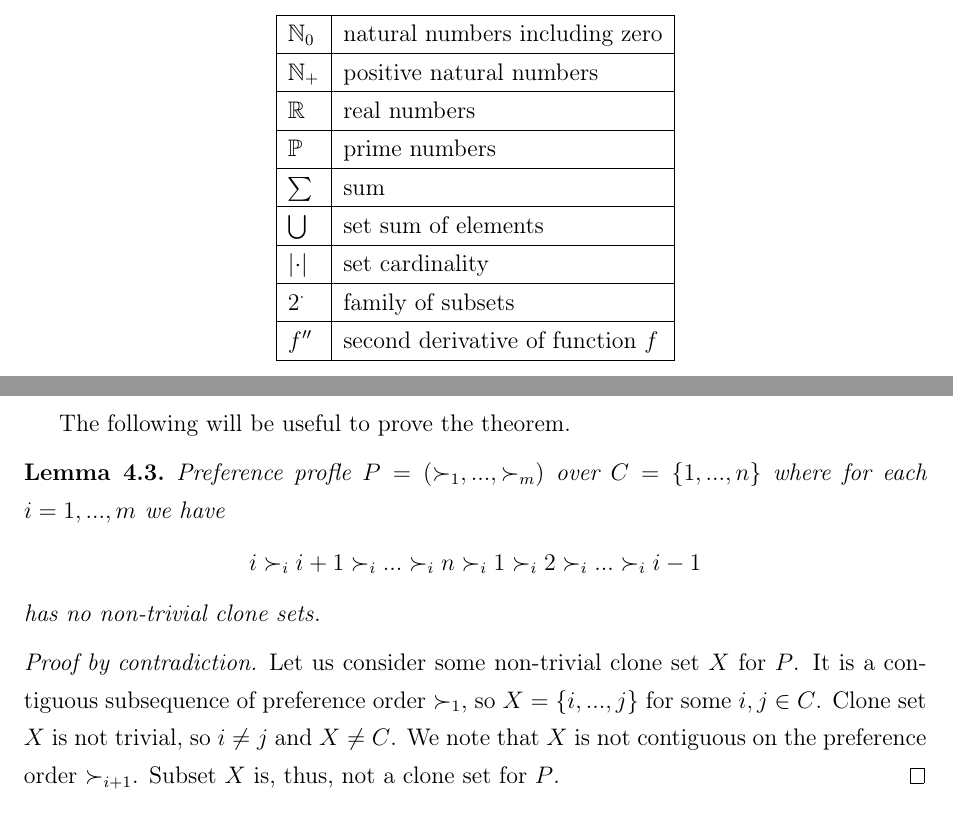
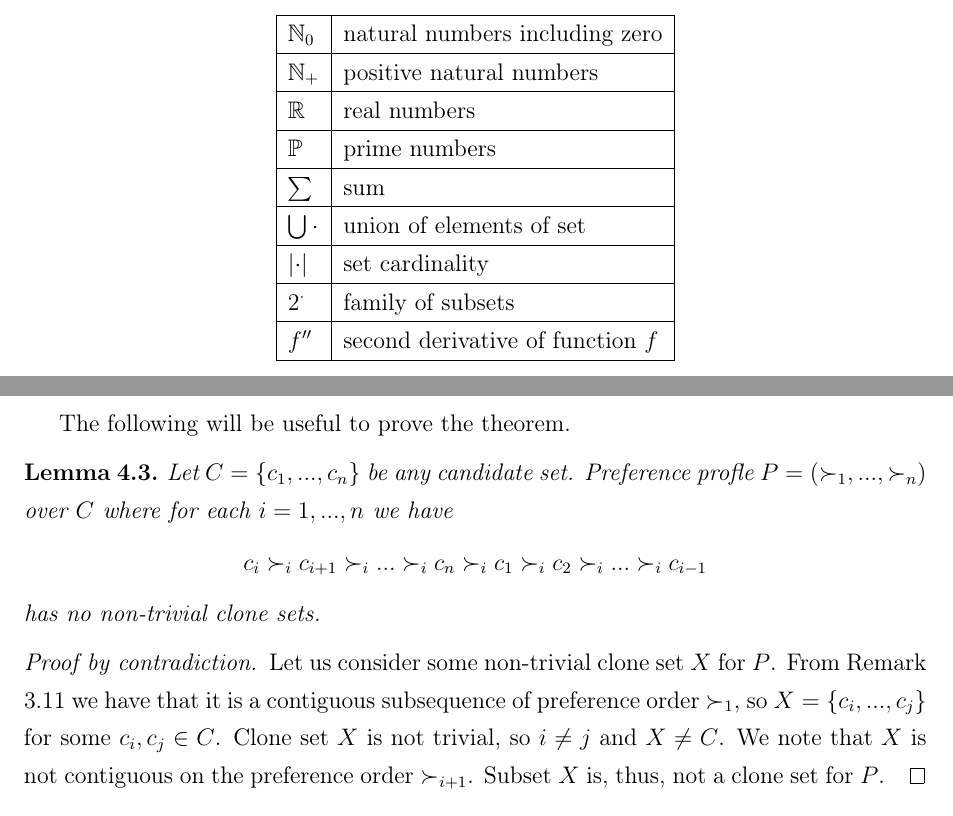
Before and after one commit to pog992/thesis, a LaTeX thesis (detecting-clones.tex, which reads imperfect.tex, preliminaries.tex): two parts of pages 6 and 16 of 24, joined at a grey line, cut so that both start at the same text. Compiled offline with pdfLaTeX.

```diff
--- a/imperfect.tex
+++ b/imperfect.tex
@@ -36,15 +36,17 @@
 The following will be useful to prove the theorem.
 
 \begin{lmm} \label{lmmnotrivial}
-	Preference profle $P = (\succ_1, ... , \succ_m)$ over $C = \{1, ..., n\}$
-	where for each $i=1,...,m$ we have
-	$$i \succ_i i+1 \succ_i ... \succ_i n \succ_i 1 \succ_i 2 \succ_i ... \succ_i i-1$$
+        Let $C = \{c_1, ..., c_n\}$ be any candidate set.
+	Preference profle $P = (\succ_1, ... , \succ_n)$ over $C$
+	where for each $i=1,...,n$ we have
+	$$c_i \succ_i c_{i+1} \succ_i ... \succ_i c_n \succ_i c_1 \succ_i c_2 \succ_i ... \succ_i c_{i-1}$$
 	has no non-trivial clone sets.
 \end{lmm}
 
 \begin{proof}[Proof by contradiction]
 Let us consider some non-trivial clone set $X$ for $P$.
-It is a contiguous subsequence of preference order $\succ_1$, so $X = \{i,...,j\}$ for some $i,j \in C$.
+From Remark \ref{sequence-split} we have that it is a contiguous subsequence of preference order $\succ_1$,
+so $X = \{c_i, ..., c_j\}$ for some $c_i, c_j \in C$.
 Clone set $X$ is not trivial, so $i\neq{j}$ and $X\neq{C}$.
 We note that $X$ is not contiguous on the preference order $\succ_{i+1}$.
 Subset $X$ is, thus, not a clone set for $P$.
--- a/preliminaries.tex
+++ b/preliminaries.tex
@@ -17,8 +17,8 @@
 	$\mathbb{N}_+$	& positive natural numbers \\ \hline
 	$\mathbb{R}$	& real numbers \\ \hline
 	$\mathbb{P}$	& prime numbers \\ \hline
-	$\sum$			& sum \\ \hline
-	$\bigcup$		& set sum of elements\\ \hline
+	$\sum$	& sum \\ \hline
+	$\bigcup \cdot$	& union of elements of set\\ \hline
 	$\abs{\cdot}$	& set cardinality \\ \hline
 	$2^\cdot$		& family of subsets \\ \hline
 	$f''$			& second derivative of function $f$ \\ \hline
```
Also changed, not shown: decloning.tex (+3 -3 lines).
